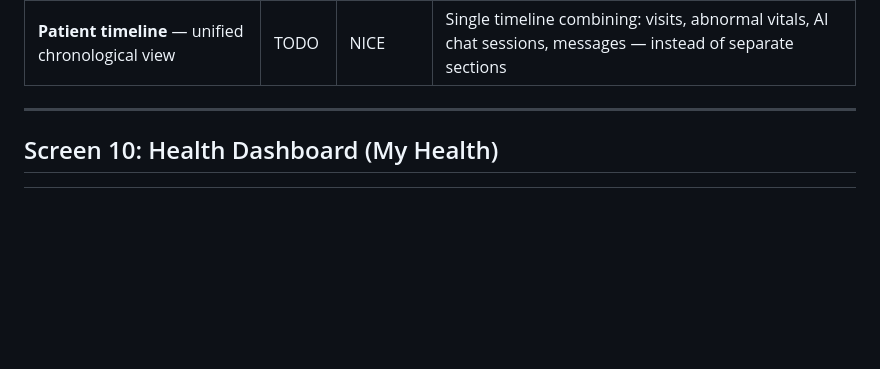
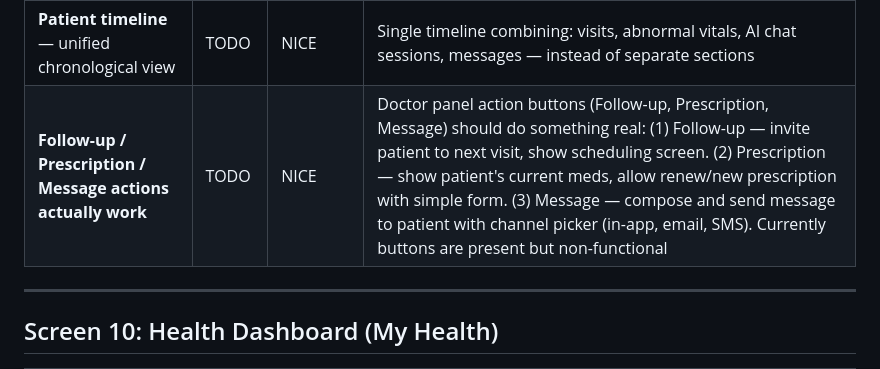
Before and after one commit to mnedoszytko/postvisit, a Markdown page: docs/demo-checklist.md, the part around the change. Drawn GitHub-style; blank space fills up the shorter version.

Commit message:
Add Follow-up/Prescription/Message actions to demo Nice to Have list

```diff
--- a/docs/demo-checklist.md
+++ b/docs/demo-checklist.md
@@ -169,6 +169,7 @@
 | **Doctor actions panel** | TODO | MUST | "Send message", "Schedule follow-up", "Renew prescription", "Add recommendation" — doctor-in-the-loop response actions |
 | **Alert detail view** — when clicking alert from dashboard | TODO | MUST | Shows full context: what triggered alert, relevant data trend, suggested action |
 | **Patient timeline** — unified chronological view | TODO | NICE | Single timeline combining: visits, abnormal vitals, AI chat sessions, messages — instead of separate sections |
+| **Follow-up / Prescription / Message actions actually work** | TODO | NICE | Doctor panel action buttons (Follow-up, Prescription, Message) should do something real: (1) Follow-up — invite patient to next visit, show scheduling screen. (2) Prescription — show patient's current meds, allow renew/new prescription with simple form. (3) Message — compose and send message to patient with channel picker (in-app, email, SMS). Currently buttons are present but non-functional |
 
 ---
 
```
